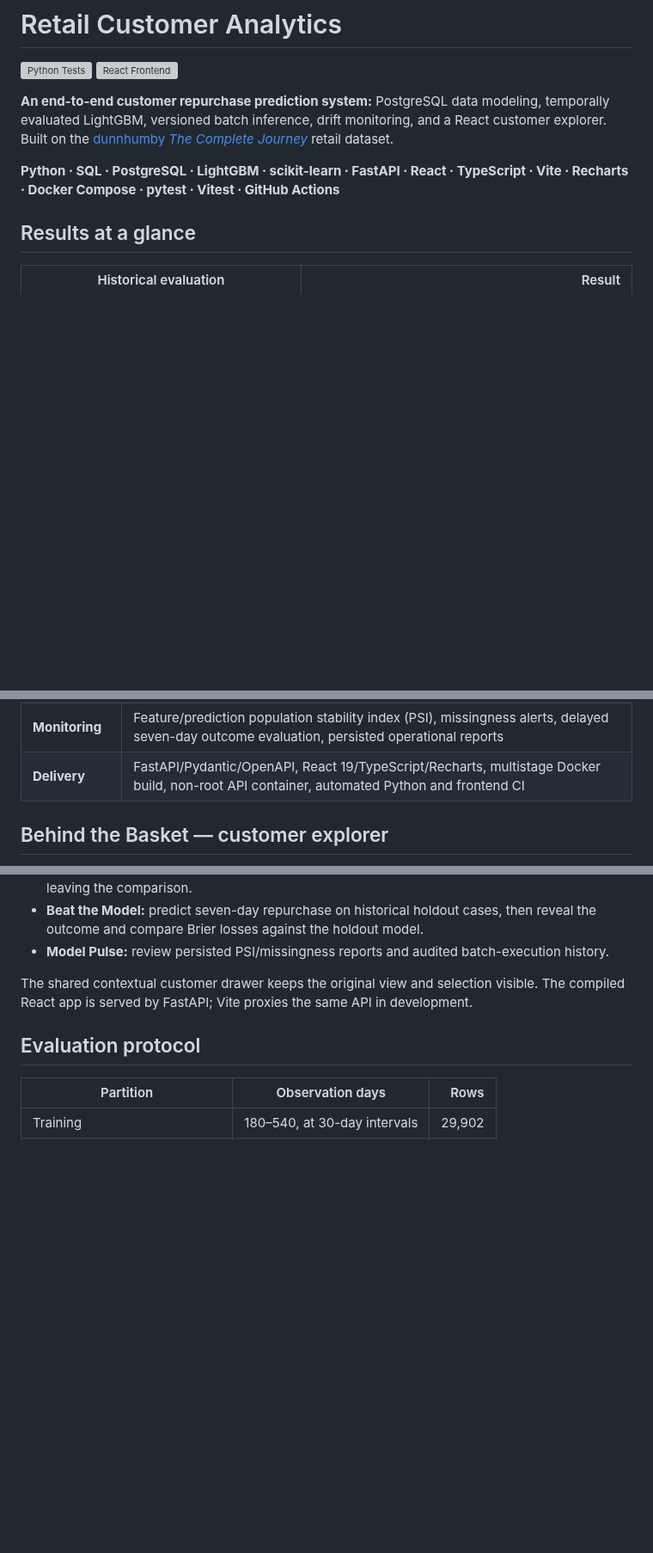
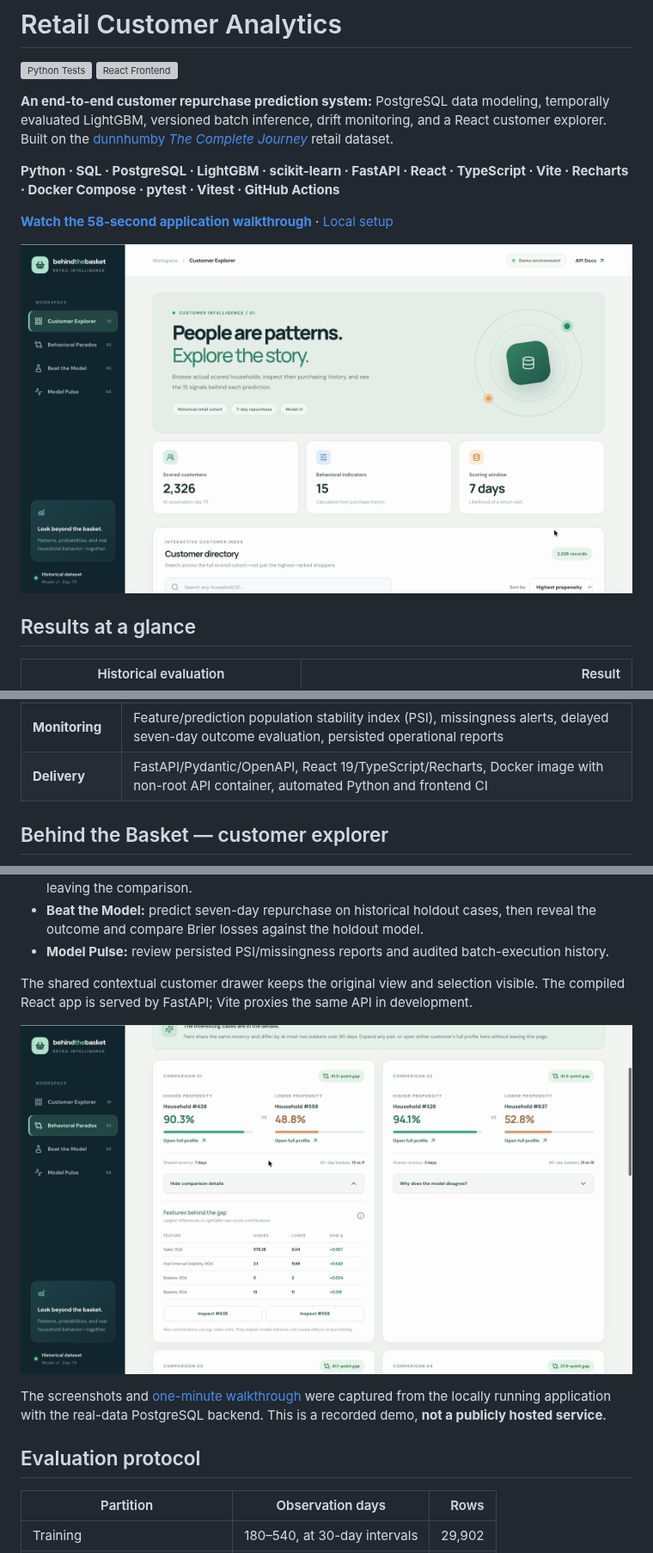
Before and after one commit to dorsakh/retail-customer-analytics, a Markdown page: README.md, 3 parts joined by grey strips. Shown at 86% size. GitHub-like rendering; pictures changed too: docs/assets/behavioral_paradox.png (added), docs/assets/customer_explorer.png (added); blank space fills up the shorter version; grey boxes are pictures that could not be loaded.

Commit message:
Edit project README and add application walkthrough

```diff
--- a/README.md
+++ b/README.md
@@ -6,6 +6,10 @@
 **An end-to-end customer repurchase prediction system:** PostgreSQL data modeling, temporally evaluated LightGBM, versioned batch inference, drift monitoring, and a React customer explorer. Built on the [dunnhumby *The Complete Journey*](https://www.dunnhumby.com/source-files/) retail dataset.
 
 **Python · SQL · PostgreSQL · LightGBM · scikit-learn · FastAPI · React · TypeScript · Vite · Recharts · Docker Compose · pytest · Vitest · GitHub Actions**
+
+**[Watch the 58-second application walkthrough](docs/assets/retail_demo.mp4)** · [Local setup](docs/SETUP.md)
+
+![Customer Explorer showing the scored household directory](docs/assets/customer_explorer.png)
 
 ## Results at a glance
 
@@ -44,7 +53,7 @@ flowchart TD
 | **Inference** | Native LightGBM `v1` artifact (~0.5 MB); exact feature-schema and SHA-256 checks; ranked probabilities and deciles stored through idempotent PostgreSQL upserts |
 | **Automation** | Batch validation, per-day PostgreSQL advisory locks, audited `running/succeeded/failed/skipped` states; optional 24-hour Docker Compose scheduler |
 | **Monitoring** | Feature/prediction population stability index (PSI), missingness alerts, delayed seven-day outcome evaluation, persisted operational reports |
-| **Delivery** | FastAPI/Pydantic/OpenAPI, React 19/TypeScript/Recharts, multistage Docker build, non-root API container, automated Python and frontend CI |
+| **Delivery** | FastAPI/Pydantic/OpenAPI, React 19/TypeScript/Recharts, Docker image with non-root API container, automated Python and frontend CI |
 
 ## Behind the Basket — customer explorer
 
@@ -56,6 +65,10 @@ The React interface queries real PostgreSQL prediction and profile tables; the d
 - **Model Pulse:** review persisted PSI/missingness reports and audited batch-execution history.
 
 The shared contextual customer drawer keeps the original view and selection visible. The compiled React app is served by FastAPI; Vite proxies the same API in development.
+
+![Behavioral Paradox comparing customers with contrasting purchase probabilities](docs/assets/behavioral_paradox.png)
+
+The screenshots and [one-minute walkthrough](docs/assets/retail_demo.mp4) were captured from the locally running application with the real-data PostgreSQL backend. This is a recorded demo, **not a publicly hosted service**.
 
 ## Evaluation protocol
 
```
Also changed, not shown: other parts of README.md (+11 -6 lines), 1 other file.
